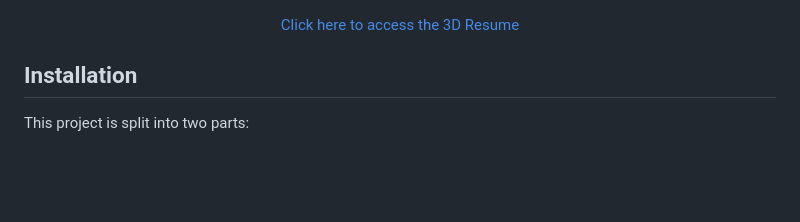
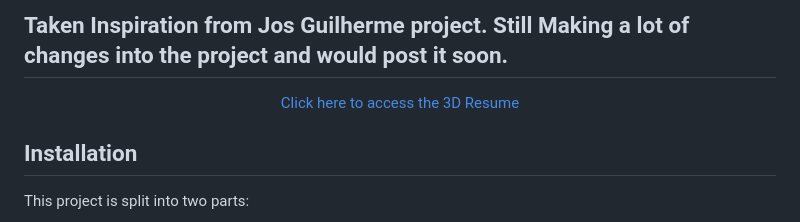
Before and after one commit to Kritagya-web/3D_Resume_Assistant, a Markdown page: README.md, the part around the change. GitHub-like rendering; blank space fills up the shorter version.

```diff
--- a/README.md
+++ b/README.md
@@ -1,4 +1,5 @@
-<div align="center">
+## Taken Inspiration from Jos Guilherme project. Still Making a lot of changes into the project and would post it soon.
+ <div align="center">
     <image src='./src/assets/images/thumbnail.png'>
     <a href="https://esgario.github.io/3d-resume/">
         <p>Click here to access the 3D Resume</p>
```
